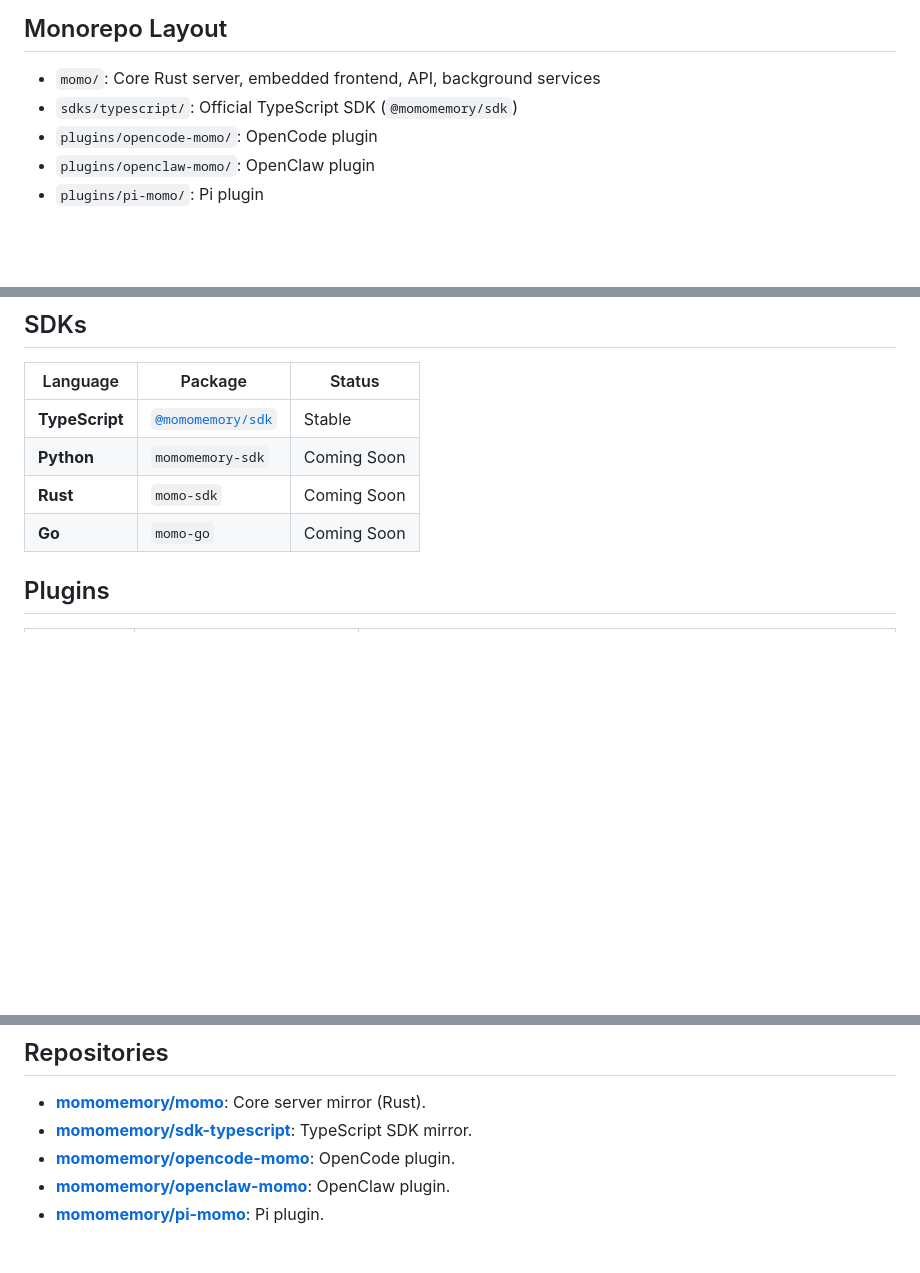
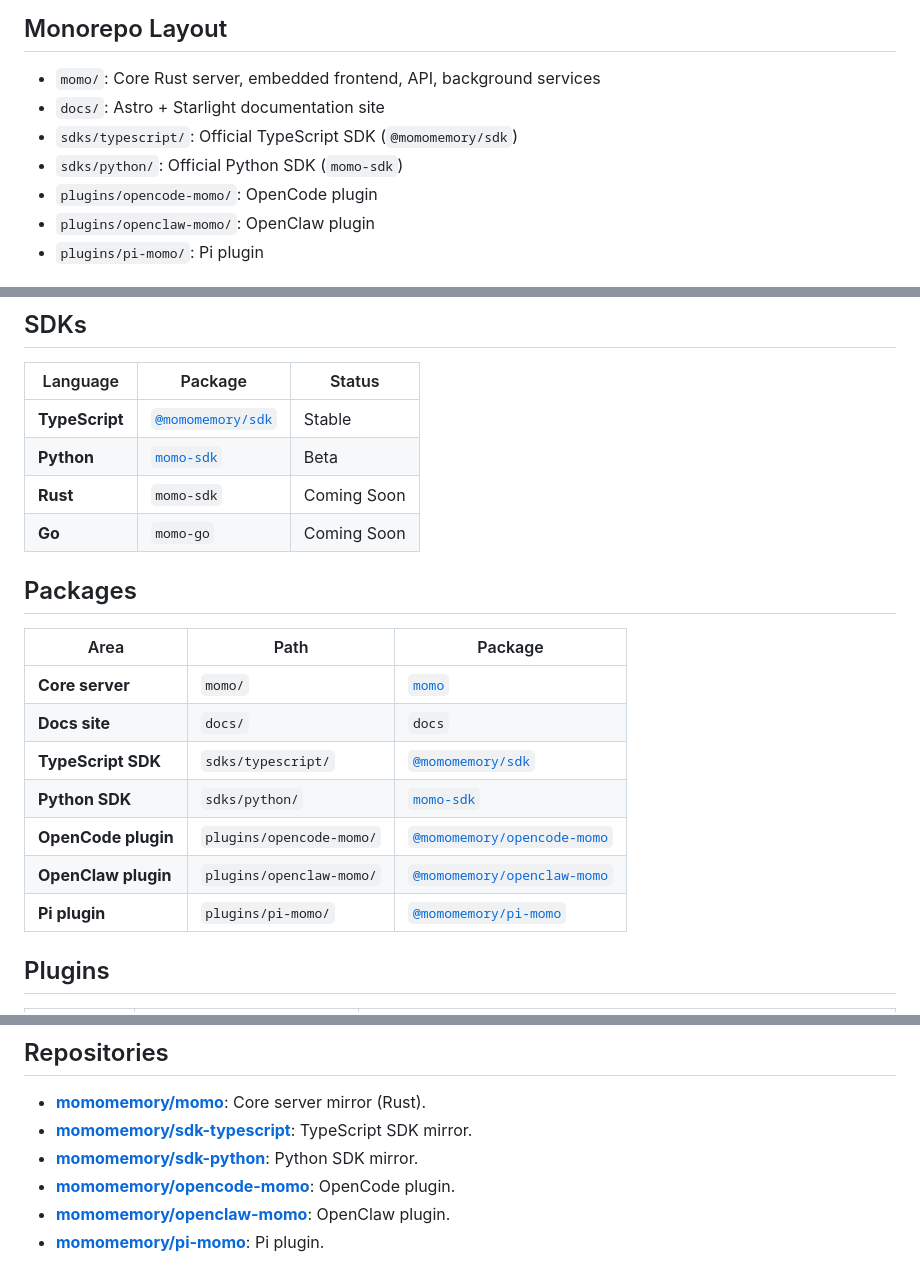
Before and after one commit to momomemory/monorepo, a Markdown page: README.md, 3 parts joined by grey strips. GitHub-like rendering; blank space fills up the shorter version.

Commit message:
docs: update root README package inventory

```diff
--- a/README.md
+++ b/README.md
@@ -59,7 +59,9 @@ curl -X POST http://localhost:3000/api/v1/search \
 ## Monorepo Layout
 
 - `momo/`: Core Rust server, embedded frontend, API, background services
+- `docs/`: Astro + Starlight documentation site
 - `sdks/typescript/`: Official TypeScript SDK (`@momomemory/sdk`)
+- `sdks/python/`: Official Python SDK (`momo-sdk`)
 - `plugins/opencode-momo/`: OpenCode plugin
 - `plugins/openclaw-momo/`: OpenClaw plugin
 - `plugins/pi-momo/`: Pi plugin
@@ -84,9 +86,21 @@ See full command list in `justfile`.
 | Language | Package | Status |
 |----------|---------|--------|
 | **TypeScript** | [`@momomemory/sdk`](https://github.com/momomemory/sdk-typescript) | Stable |
-| **Python** | `momomemory-sdk` | Coming Soon |
+| **Python** | [`momo-sdk`](https://github.com/momomemory/sdk-python) | Beta |
 | **Rust** | `momo-sdk` | Coming Soon |
 | **Go** | `momo-go` | Coming Soon |
+
+## Packages
+
+| Area | Path | Package |
+|------|------|---------|
+| **Core server** | `momo/` | [`momo`](https://github.com/momomemory/momo) |
+| **Docs site** | `docs/` | `docs` |
+| **TypeScript SDK** | `sdks/typescript/` | [`@momomemory/sdk`](https://github.com/momomemory/sdk-typescript) |
+| **Python SDK** | `sdks/python/` | [`momo-sdk`](https://github.com/momomemory/sdk-python) |
+| **OpenCode plugin** | `plugins/opencode-momo/` | [`@momomemory/opencode-momo`](https://github.com/momomemory/opencode-momo) |
+| **OpenClaw plugin** | `plugins/openclaw-momo/` | [`@momomemory/openclaw-momo`](https://github.com/momomemory/openclaw-momo) |
+| **Pi plugin** | `plugins/pi-momo/` | [`@momomemory/pi-momo`](https://github.com/momomemory/pi-momo) |
 
 ## Plugins
 
@@ -108,6 +122,7 @@ See full command list in `justfile`.
 
 - **[momomemory/momo](https://github.com/momomemory/momo)**: Core server mirror (Rust).
 - **[momomemory/sdk-typescript](https://github.com/momomemory/sdk-typescript)**: TypeScript SDK mirror.
+- **[momomemory/sdk-python](https://github.com/momomemory/sdk-python)**: Python SDK mirror.
 - **[momomemory/opencode-momo](https://github.com/momomemory/opencode-momo)**: OpenCode plugin.
 - **[momomemory/openclaw-momo](https://github.com/momomemory/openclaw-momo)**: OpenClaw plugin.
 - **[momomemory/pi-momo](https://github.com/momomemory/pi-momo)**: Pi plugin.
```
